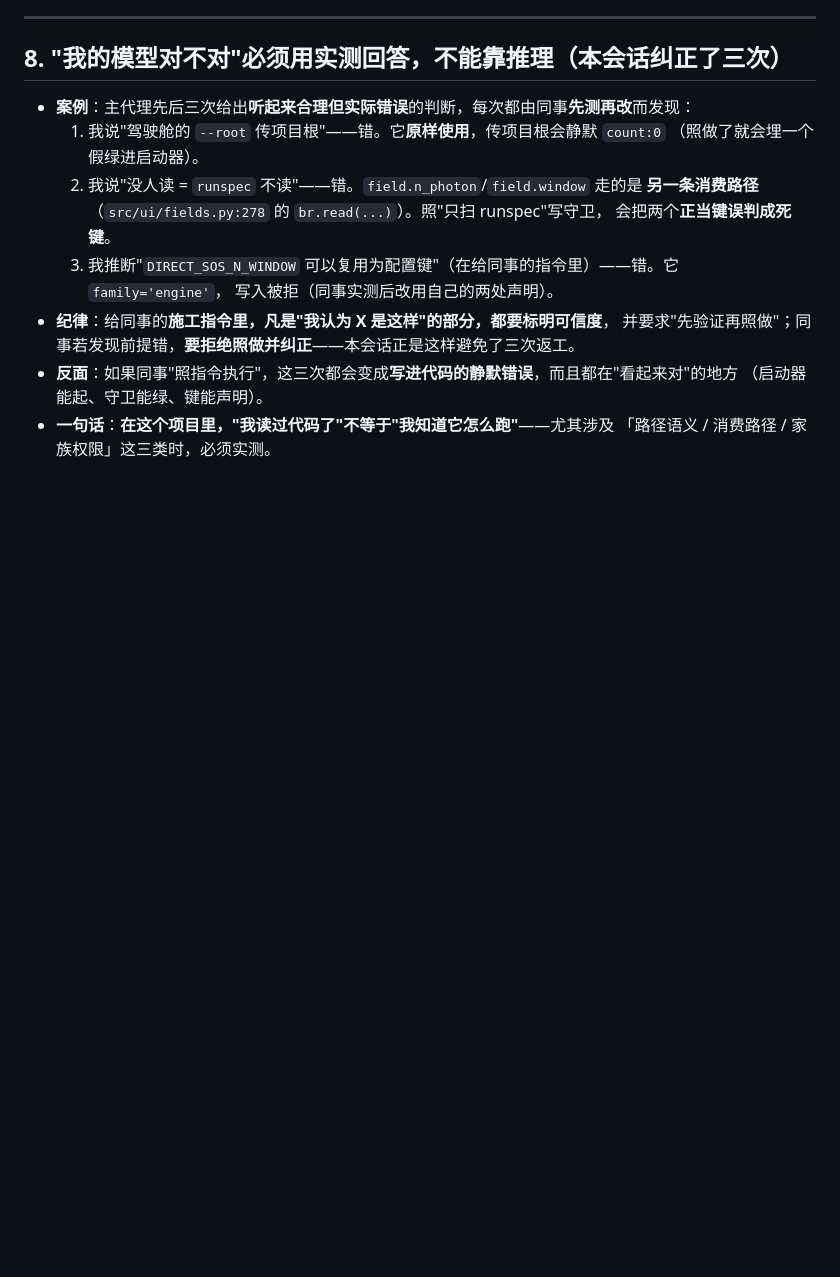
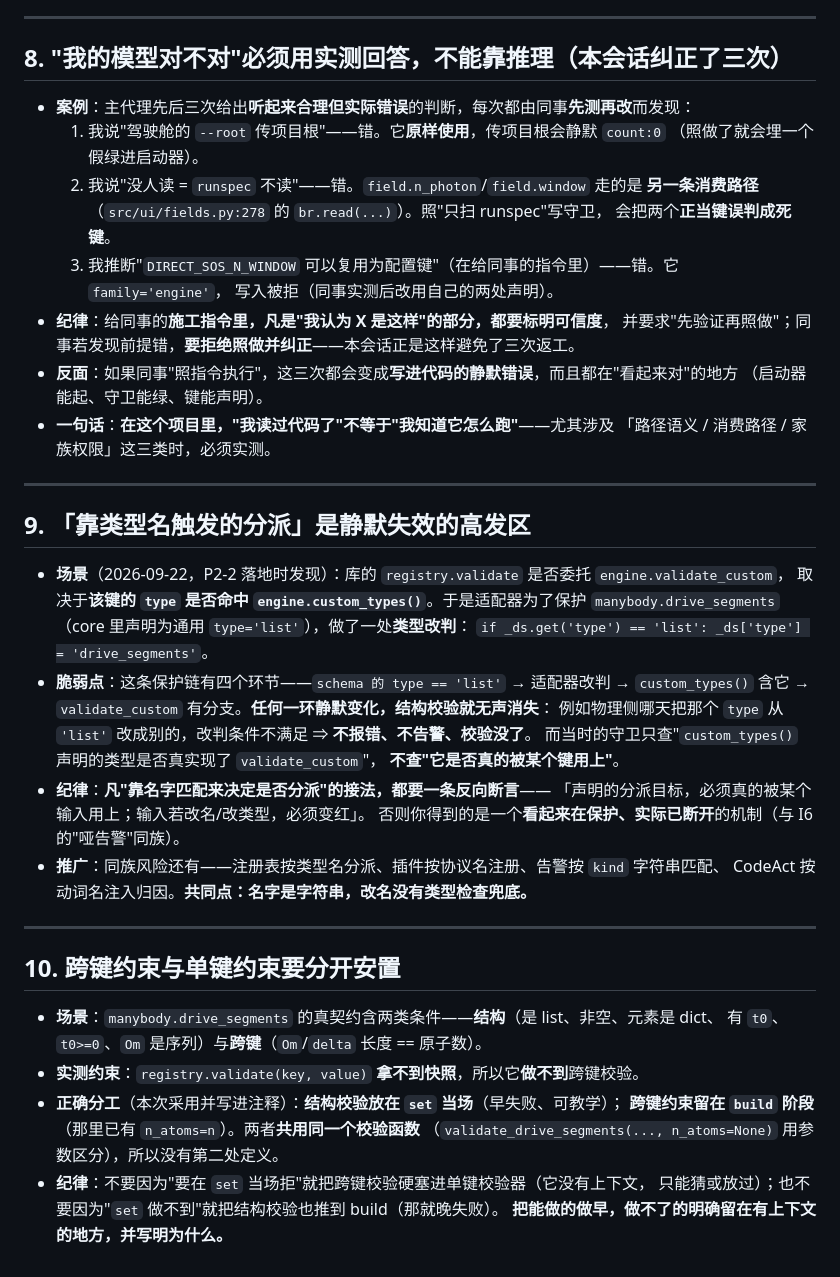
Before and after one commit to tomisnot/energy-level, a Markdown page: docs/工程教训-踩过的坑.md, the part around the change. Drawn GitHub-style; blank space fills up the shorter version.

Commit message:
docs(教训): 新增 §9「靠类型名触发的分派是静默失效高发区」+ §10「跨键与单键约束分开安置」

```diff
--- a/docs/工程教训-踩过的坑.md
+++ b/docs/工程教训-踩过的坑.md
@@ -124,3 +124,36 @@
   （启动器能起、守卫能绿、键能声明）。
 - **一句话**：**在这个项目里，"我读过代码了"不等于"我知道它怎么跑"**——尤其涉及
   「路径语义 / 消费路径 / 家族权限」这三类时，必须实测。
+
+---
+
+## 9. 「靠类型名触发的分派」是**静默失效**的高发区
+
+- **场景**（2026-09-22，P2-2 落地时发现）：库的 `registry.validate` 是否委托 `engine.validate_custom`，
+  取决于**该键的 `type` 是否命中 `engine.custom_types()`**。于是适配器为了保护
+  `manybody.drive_segments`（core 里声明为通用 `type='list'`），做了一处**类型改判**：
+  `if _ds.get('type') == 'list': _ds['type'] = 'drive_segments'`。
+- **脆弱点**：这条保护链有四个环节——`schema 的 type == 'list'` → 适配器改判 → `custom_types()` 含它
+  → `validate_custom` 有分支。**任何一环静默变化，结构校验就无声消失**：
+  例如物理侧哪天把那个 `type` 从 `'list'` 改成别的，改判条件不满足 ⇒ **不报错、不告警、校验没了**。
+  而当时的守卫只查"`custom_types()` 声明的类型是否真实现了 `validate_custom`"，
+  **不查"它是否真的被某个键用上"**。
+- **纪律**：**凡"靠名字匹配来决定是否分派"的接法，都要一条反向断言**——
+  「声明的分派目标，必须真的被某个输入用上；输入若改名/改类型，必须变红」。
+  否则你得到的是一个**看起来在保护、实际已断开**的机制（与 I6 的"哑告警"同族）。
+- **推广**：同族风险还有——注册表按类型名分派、插件按协议名注册、告警按 `kind` 字符串匹配、
+  CodeAct 按动词名注入归因。**共同点：名字是字符串，改名没有类型检查兜底。**
+
+---
+
+## 10. 跨键约束与单键约束要**分开安置**
+
+- **场景**：`manybody.drive_segments` 的真契约含两类条件——**结构**（是 list、非空、元素是 dict、
+  有 `t0`、`t0>=0`、`Om` 是序列）与**跨键**（`Om`/`delta` 长度 == 原子数）。
+- **实测约束**：`registry.validate(key, value)` **拿不到快照**，所以它**做不到**跨键校验。
+- **正确分工**（本次采用并写进注释）：**结构校验放在 `set` 当场**（早失败、可教学）；
+  **跨键约束留在 `build` 阶段**（那里已有 `n_atoms=n`）。两者**共用同一个校验函数**
+  （`validate_drive_segments(..., n_atoms=None)` 用参数区分），所以没有第二处定义。
+- **纪律**：不要因为"要在 `set` 当场拒"就把跨键校验硬塞进单键校验器（它没有上下文，
+  只能猜或放过）；也不要因为"`set` 做不到"就把结构校验也推到 build（那就晚失败）。
+  **把能做的做早，做不了的明确留在有上下文的地方，并写明为什么。**
```
